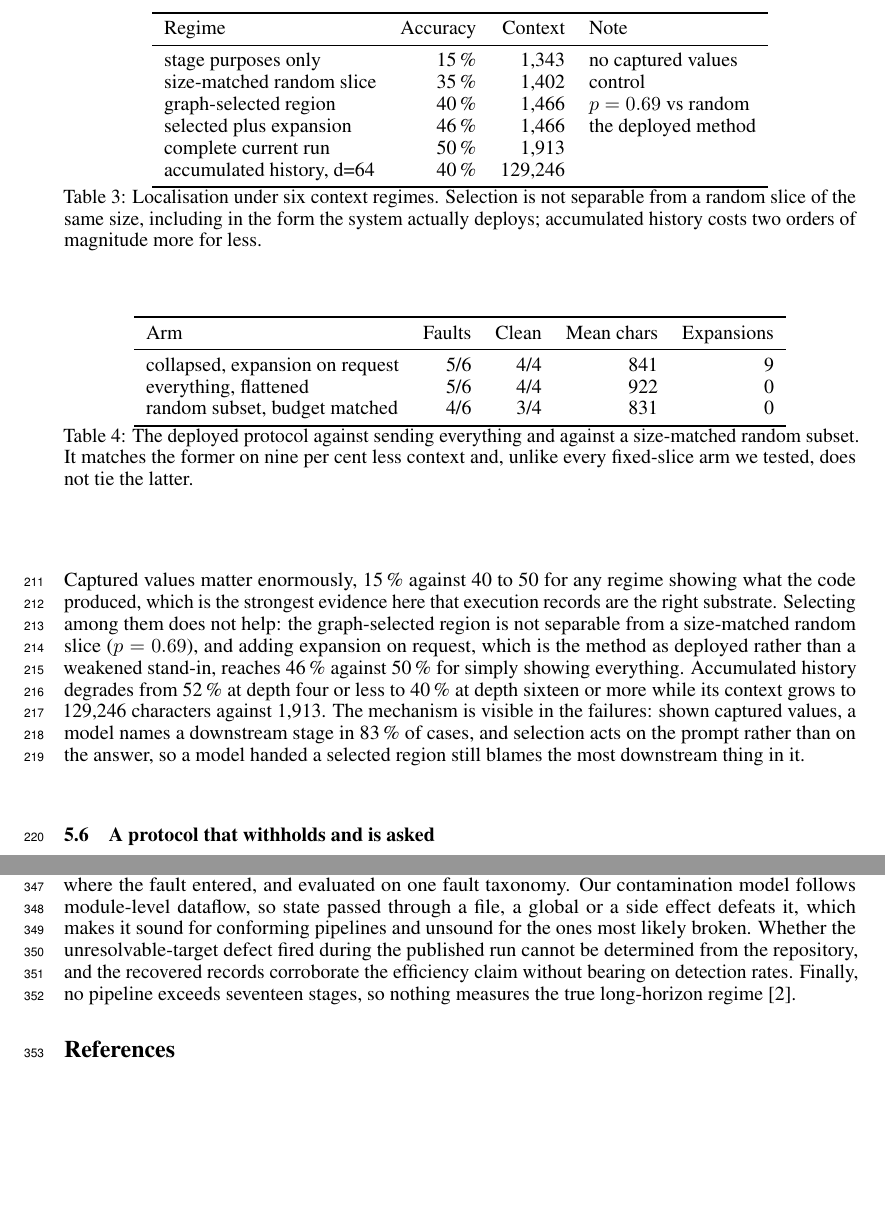
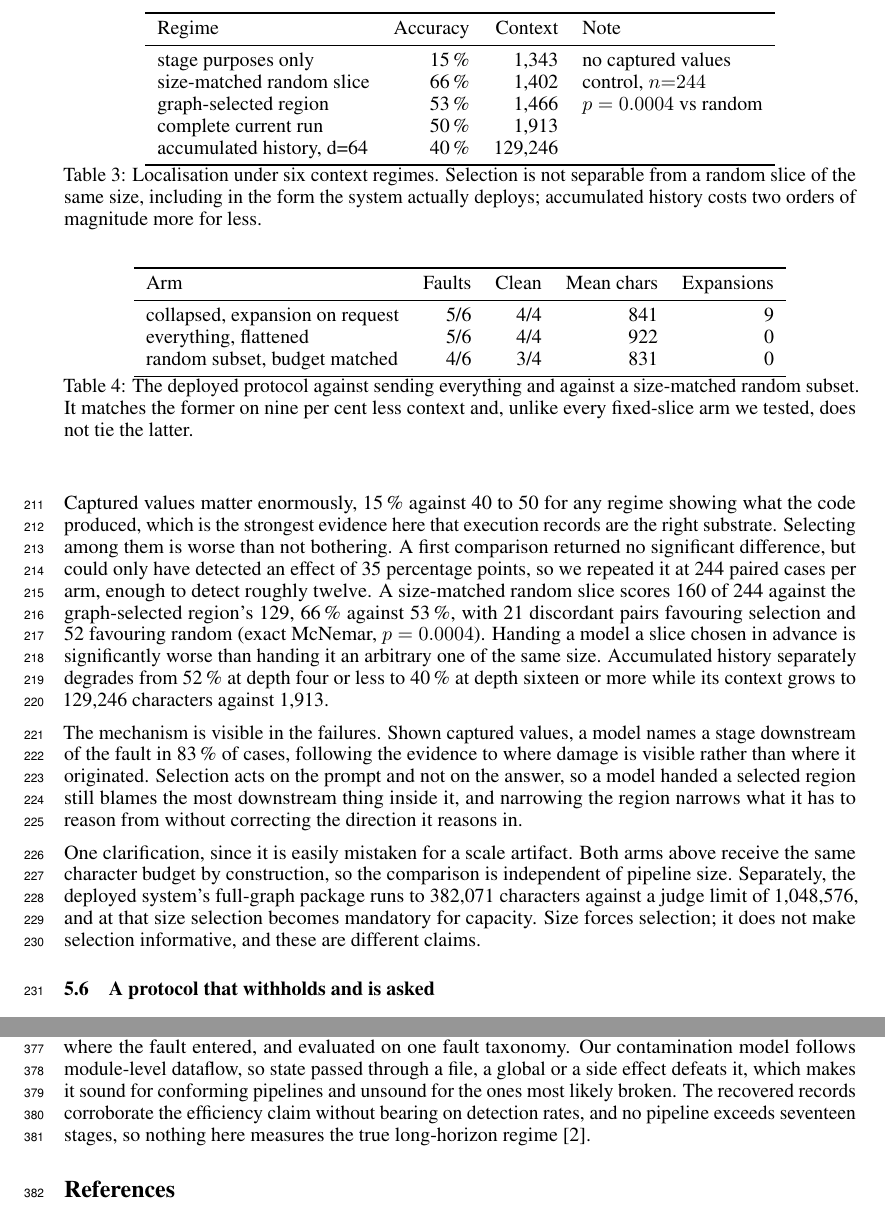
Before and after one commit to raluca07/use_case_icp, a LaTeX paper (paper/main.tex, which reads paper/sections/05-results.tex, paper/sections/07-limitations.tex): two parts of pages 6 and 9 of 11 before the commit and two parts of pages 6 and 9 of 12 after it, joined at a grey line, cut so that both start at the same text, the shorter picture padded with empty space. Compiled offline with pdfLaTeX.

Commit message:
Integrate the powered null reversal, the wrong-sense class, and the scale clarification
The selection-versus-random result now reports the powered comparison rather than the
underpowered null it supersedes: a size-matched random slice beats the graph-selected
region 66 per cent against 53 at 244 paired cases, exact McNemar p=0.0004. The abstract
says worse rather than indistinguishable.

Adds the wrong-sense fault class, where structural blindness is a proof rather than a
measurement: invariants and sixty trained scars flag nothing and scar minting is refused,
because the difference is not expressible as a structural check. The judge does not cover
the gap either, and the arm that appears to is reading a restricted answer space.

Adds the clarification Raluca's correction earned: both arms receive the same character
budget by construction, so the comparison is independent of pipeline size, while the real
system's 382,071-character package against a 1,048,576 limit makes selection mandatory for
capacity. Size forces selection; it does not make selection informative.

Body remains nine pages.

Co-Authored-By: Claude Opus 5 (1M context) <noreply@anthropic.com>

```diff
--- a/paper/sections/05-results.tex
+++ b/paper/sections/05-results.tex
@@ -154,9 +154,8 @@ answer.
 Regime & Accuracy & Context & Note \\
 \midrule
 stage purposes only        & 15\,\% & 1{,}343 & no captured values \\
-size-matched random slice  & 35\,\% & 1{,}402 & control \\
-graph-selected region      & 40\,\% & 1{,}466 & $p=0.69$ vs random \\
-selected plus expansion    & 46\,\% & 1{,}466 & the deployed method \\
+size-matched random slice  & 66\,\% & 1{,}402 & control, $n{=}244$ \\
+graph-selected region      & 53\,\% & 1{,}466 & $p=0.0004$ vs random \\
 complete current run       & 50\,\% & 1{,}913 & \\
 accumulated history, d=64  & 40\,\% & 129{,}246 & \\
 \bottomrule
@@ -169,14 +168,29 @@ history costs two orders of magnitude more for less.}
 
 Captured values matter enormously, 15\,\% against 40 to 50 for any regime showing what the
 code produced, which is the strongest evidence here that execution records are the right
-substrate. Selecting among them does not help: the graph-selected region is not separable
-from a size-matched random slice ($p=0.69$), and adding expansion on request, which is the
-method as deployed rather than a weakened stand-in, reaches 46\,\% against 50\,\% for
-simply showing everything. Accumulated history degrades from 52\,\% at depth four or less
-to 40\,\% at depth sixteen or more while its context grows to 129{,}246 characters against
-1{,}913. The mechanism is visible in the failures: shown captured values, a model names a
-downstream stage in 83\,\% of cases, and selection acts on the prompt rather than on the
-answer, so a model handed a selected region still blames the most downstream thing in it.
+substrate. Selecting among them is worse than not bothering. A first comparison returned no
+significant difference, but could only have detected an effect of 35 percentage points, so
+we repeated it at 244 paired cases per arm, enough to detect roughly twelve. A size-matched
+random slice scores 160 of 244 against the graph-selected region's 129, 66\,\% against
+53\,\%, with 21 discordant pairs favouring selection and 52 favouring random (exact
+McNemar, $p=0.0004$). Handing a model a slice chosen in advance is significantly worse than
+handing it an arbitrary one of the same size. Accumulated history separately degrades from
+52\,\% at depth four or less to 40\,\% at depth sixteen or more while its context grows to
+129{,}246 characters against 1{,}913.
+
+The mechanism is visible in the failures. Shown captured values, a model names a stage
+downstream of the fault in 83\,\% of cases, following the evidence to where damage is
+visible rather than where it originated. Selection acts on the prompt and not on the
+answer, so a model handed a selected region still blames the most downstream thing inside
+it, and narrowing the region narrows what it has to reason from without correcting the
+direction it reasons in.
+
+One clarification, since it is easily mistaken for a scale artifact. Both arms above
+receive the same character budget by construction, so the comparison is independent of
+pipeline size. Separately, the deployed system's full-graph package runs to 382{,}071
+characters against a judge limit of 1{,}048{,}576, and at that size selection becomes
+mandatory for capacity. Size forces selection; it does not make selection informative, and
+these are different claims.
 
 \subsection{A protocol that withholds and is asked}
 \label{sec:collapsed}
--- a/paper/sections/07-limitations.tex
+++ b/paper/sections/07-limitations.tex
@@ -10,8 +10,6 @@ differ systematically from ours; scars inherit this doubly, learning only differ
 observable at the boundary where the fault entered, and evaluated on one fault taxonomy.
 Our contamination model follows module-level dataflow, so state passed through a file, a
 global or a side effect defeats it, which makes it sound for conforming pipelines and
-unsound for the ones most likely broken. Whether the unresolvable-target defect fired
-during the published run cannot be determined from the repository, and the recovered
-records corroborate the efficiency claim without bearing on detection rates. Finally, no
-pipeline exceeds seventeen stages, so nothing measures the true long-horizon regime
-\cite{chen2026horizon}.
+unsound for the ones most likely broken. The recovered records corroborate the efficiency claim without
+bearing on detection rates, and no pipeline exceeds seventeen stages, so nothing here
+measures the true long-horizon regime \cite{chen2026horizon}.
```
Also changed, not shown: paper/main.tex (+5 -5 lines), paper/README.md, paper/main.pdf, paper/sections/05-results.tex (27 more changed lines).
